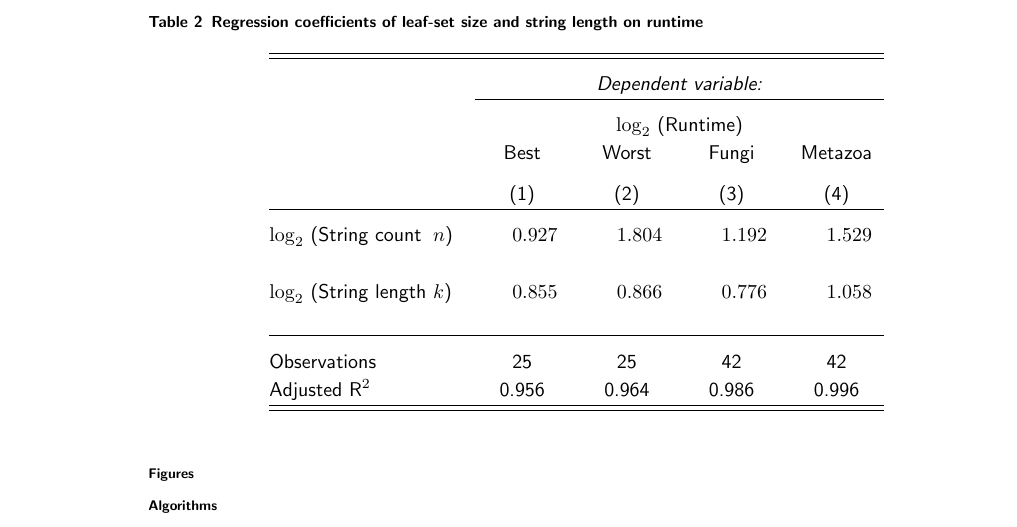
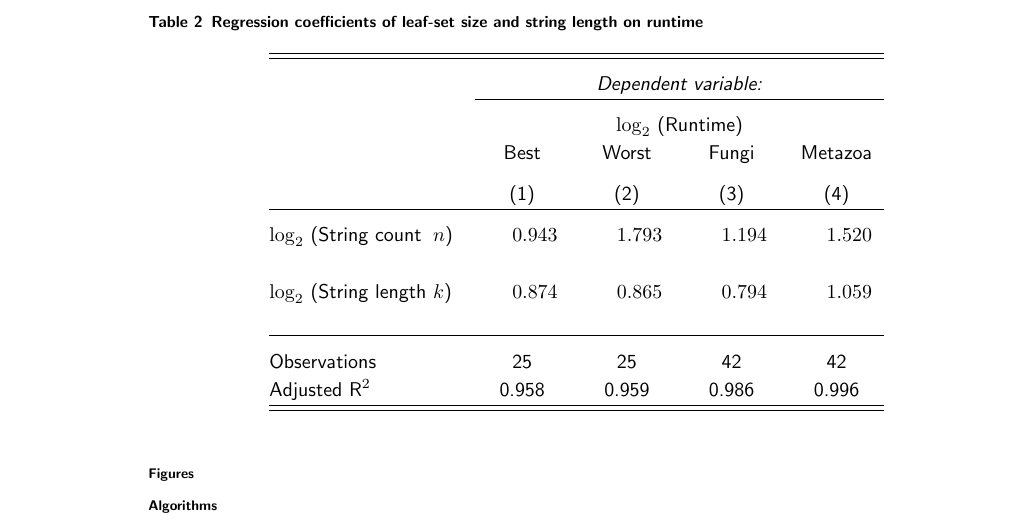
Before and after one commit to recursion-ninja/efficient-implied-alignment, a LaTeX document (tex/Efficient-Implied-Alignment.tex): part of page 14 of 21, cut so that both start at the same text. Compiled offline with pdfLaTeX; a missing bibliography style is replaced by a similar one.

Commit message:
Updating results after simplifying pre-order code

```diff
--- a/tex/Efficient-Implied-Alignment.tex
+++ b/tex/Efficient-Implied-Alignment.tex
@@ -759,13 +759,13 @@ When using implied alignment to search on a dynamic homology, the alignments dep
 			& \multicolumn{1}{c}{Best} & \multicolumn{1}{c}{Worst} & \multicolumn{1}{c}{Fungi} & \multicolumn{1}{c}{Metazoa} \\
 			\\[-1.8ex] & \multicolumn{1}{c}{(1)} & \multicolumn{1}{c}{(2)} & \multicolumn{1}{c}{(3)} & \multicolumn{1}{c}{(4)}\\
 			\hline \\[-1.8ex]
-         $\log_2$ (String count $\;n$) & 0.927 & 1.804 & 1.192 & 1.529 \\
+			$\log_2$ (String count $\;n$) & 0.943 & 1.793 & 1.194 & 1.520 \\
 			& & & & \\
-         $\log_2$ (String length $k$) & 0.855 & 0.866 & 0.776 & 1.058 \\
+			$\log_2$ (String length $k$) & 0.874 & 0.865 & 0.794 & 1.059 \\
 			& & & & \\
 			\hline \\[-1.8ex]
 			Observations & \multicolumn{1}{c}{25} & \multicolumn{1}{c}{25} & \multicolumn{1}{c}{42} & \multicolumn{1}{c}{42} \\
-        Adjusted R$^{2}$ & \multicolumn{1}{c}{0.956} & \multicolumn{1}{c}{0.964} & \multicolumn{1}{c}{0.986} & \multicolumn{1}{c}{0.996} \\
+			Adjusted R$^{2}$ & \multicolumn{1}{c}{0.958} & \multicolumn{1}{c}{0.959} & \multicolumn{1}{c}{0.986} & \multicolumn{1}{c}{0.996} \\
 			\hline
 			\hline \\[-1.8ex]
 		\end{tabular}
```
Also changed, not shown: tex/fungi-preorder.png, tex/metazoa-preorder.png, tex/pathological-12-preorder.png, tex/pathological-31-preorder.png, tex/Efficient-Implied-Alignment.tex (2 more changed lines). Lines whose indentation alone changed are shown as unchanged.
